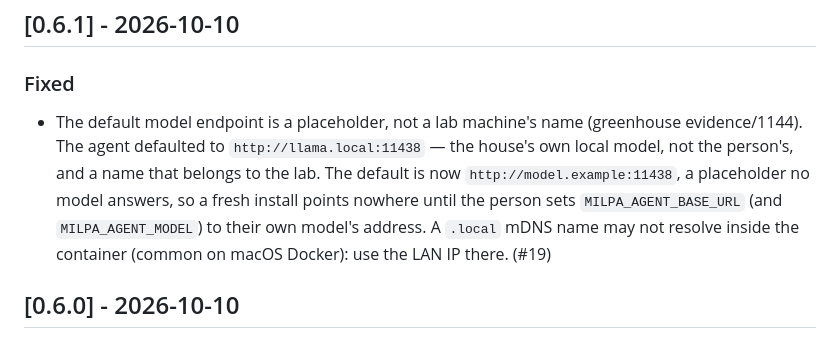
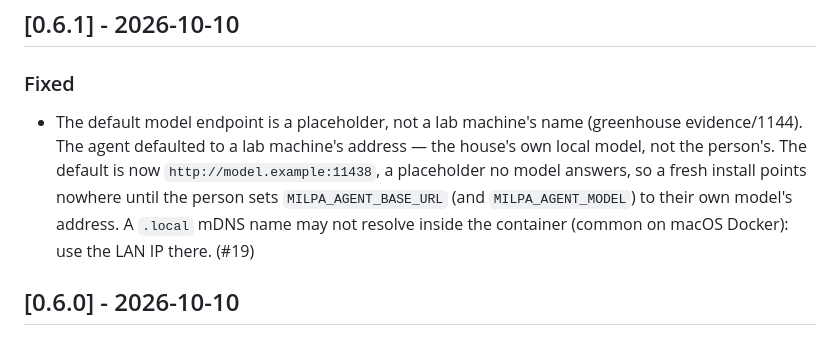
Before and after one commit to getmilpa/desktop, a Markdown page: CHANGELOG.md, the part around the change. Drawn GitHub-style.

Commit message:
docs(changelog): do not name the lab machine in the 0.6.1 entry (evidence/1144)
The 0.6.1 release removes the lab machine's address from the public tree (#19), but the CHANGELOG entry
re-wrote it (`http://llama.local:11438`) — which left the changelog as the one file in the repo naming it.
Say "a lab machine's address" instead; the measure `git grep -nI -e 'llama\.' HEAD` is now empty.

```diff
--- a/CHANGELOG.md
+++ b/CHANGELOG.md
@@ -8,7 +8,7 @@ All notable changes to Milpa Desktop are documented here. This project adheres t
 ## [0.6.1] - 2026-10-10
 
 ### Fixed
-- The default model endpoint is a placeholder, not a lab machine's name (greenhouse evidence/1144). The agent defaulted to `http://llama.local:11438` — the house's own local model, not the person's, and a name that belongs to the lab. The default is now `http://model.example:11438`, a placeholder no model answers, so a fresh install points nowhere until the person sets `MILPA_AGENT_BASE_URL` (and `MILPA_AGENT_MODEL`) to their own model's address. A `.local` mDNS name may not resolve inside the container (common on macOS Docker): use the LAN IP there. (#19)
+- The default model endpoint is a placeholder, not a lab machine's name (greenhouse evidence/1144). The agent defaulted to a lab machine's address — the house's own local model, not the person's. The default is now `http://model.example:11438`, a placeholder no model answers, so a fresh install points nowhere until the person sets `MILPA_AGENT_BASE_URL` (and `MILPA_AGENT_MODEL`) to their own model's address. A `.local` mDNS name may not resolve inside the container (common on macOS Docker): use the LAN IP there. (#19)
 
 ## [0.6.0] - 2026-10-10
 
```
